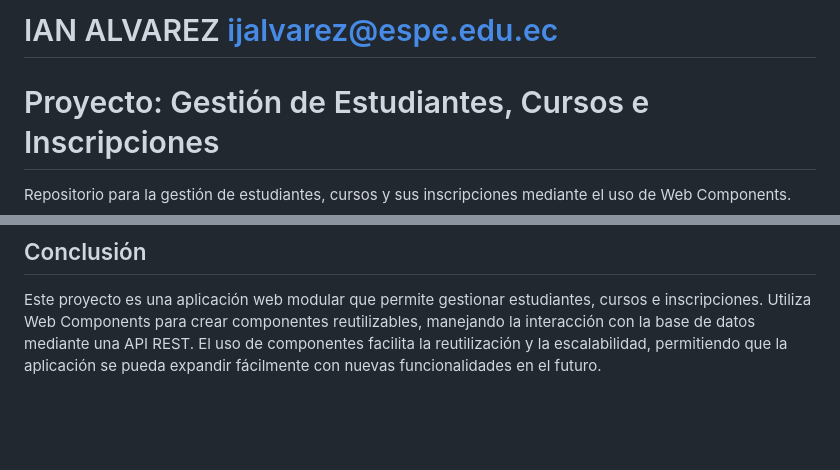
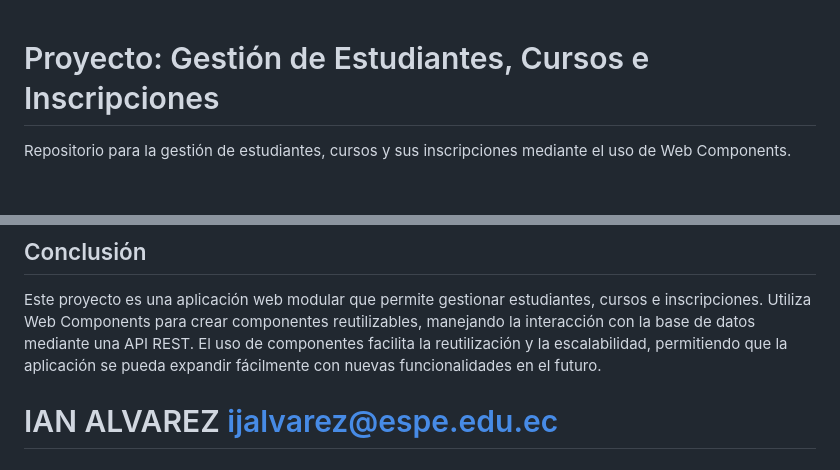
Before and after one commit to IanAlvarezCordova/Proyecto1_PIC, a Markdown page: README.md, 2 parts joined by grey strips. GitHub-like rendering; blank space fills up the shorter version.

```diff
--- a/README.md
+++ b/README.md
@@ -1,4 +1,4 @@
-# IAN ALVAREZ ijalvarez@espe.edu.ec
+
 # Proyecto: Gestión de Estudiantes, Cursos e Inscripciones
 Repositorio para la gestión de estudiantes, cursos y sus inscripciones mediante el uso de Web Components.
 
@@ -137,3 +137,5 @@ El proyecto está organizado en los siguientes directorios:
 
 ## Conclusión
 Este proyecto es una aplicación web modular que permite gestionar estudiantes, cursos e inscripciones. Utiliza Web Components para crear componentes reutilizables, manejando la interacción con la base de datos mediante una API REST. El uso de componentes facilita la reutilización y la escalabilidad, permitiendo que la aplicación se pueda expandir fácilmente con nuevas funcionalidades en el futuro.
+
+# IAN ALVAREZ ijalvarez@espe.edu.ec
```
